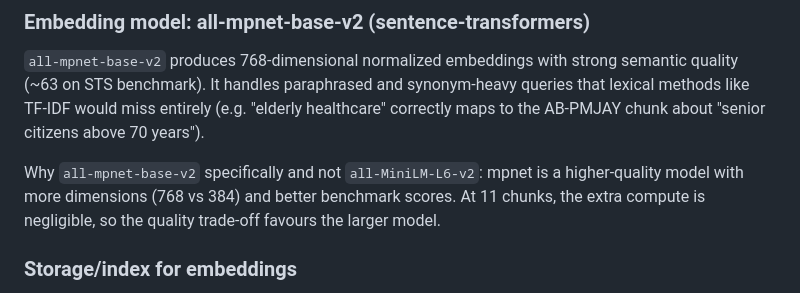
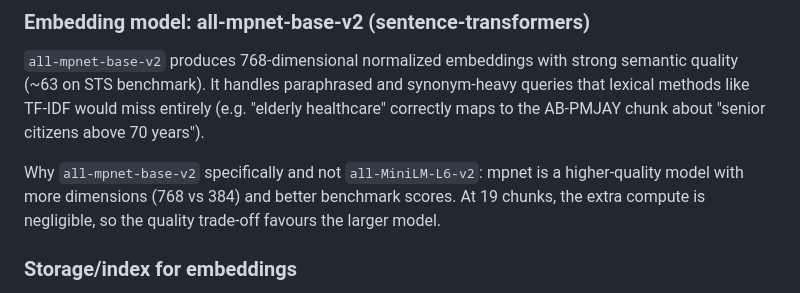
Before and after one commit to HEMANTH-S-KUMAR-1/rag-health-assistant, a Markdown page: IMPLEMENTATION_NOTE.md, the part around the change. Drawn GitHub-style.

Commit message:
fix: update last stale chunk count reference and add scripts/README.md

```diff
--- a/IMPLEMENTATION_NOTE.md
+++ b/IMPLEMENTATION_NOTE.md
@@ -27,7 +27,7 @@ about "senior citizens above 70 years").
 
 Why `all-mpnet-base-v2` specifically and not `all-MiniLM-L6-v2`: mpnet
 is a higher-quality model with more dimensions (768 vs 384) and better
-benchmark scores. At 11 chunks, the extra compute is negligible, so the
+benchmark scores. At 19 chunks, the extra compute is negligible, so the
 quality trade-off favours the larger model.
 
 ### Storage/index for embeddings
```
Also changed, not shown: scripts/README.md (added, +6 -0 lines).
